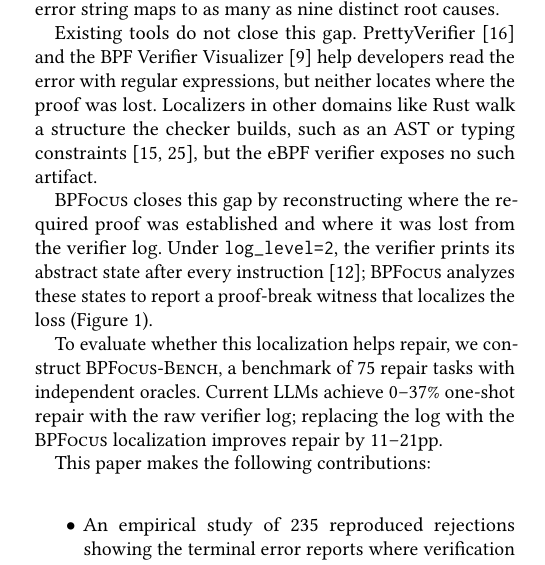
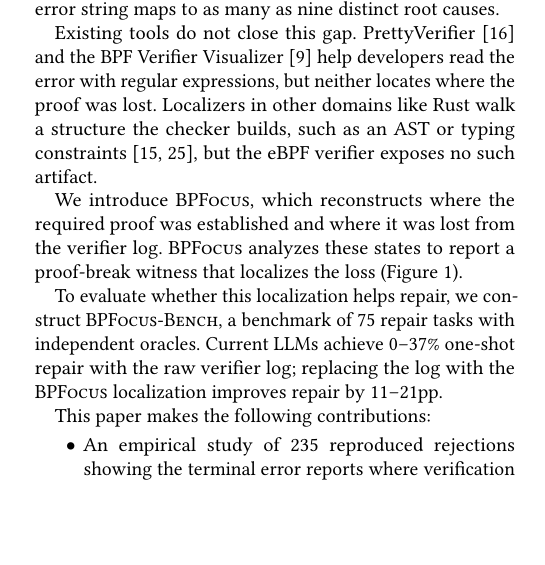
Before and after one commit to yunwei37/ebpf27-bpfix, a LaTeX paper (main.tex, which reads sections/1-introduction.tex): part of one column of page 1 of 8, cut so that both start at the same text, the shorter picture padded with empty space. Compiled offline with pdfLaTeX.

Commit message:
Refine proof witness introduction

```diff
--- a/sections/1-introduction.tex
+++ b/sections/1-introduction.tex
@@ -33,9 +33,9 @@
 % 其他领域的定位器走 checker 构建的结构（如 AST 或 typing constraints），而 eBPF verifier 不暴露这类制品。
 
 % 段5: \sys
-\sys closes this gap by reconstructing where the required proof was established and where it was lost from the verifier log.
-% \sys 通过从 verifier log 重建所需 proof 在哪建立、在哪丢失来弥合这一 gap。
-Under \texttt{log\_level=2}, the verifier prints its abstract state after every instruction~\cite{linuxkernel-bpf-verifier}; \sys analyzes these states to report a proof-break witness that localizes the loss (Figure~\ref{fig:overview}).
+We introduce \sys, which reconstructs where the required proof was established and where it was lost from the verifier log.
+% 我们提出 \sys，它通过从 verifier log 重建所需 proof 在哪建立、在哪丢失来弥合这一 gap。
+ \sys analyzes these states to report a proof-break witness that localizes the loss (Figure~\ref{fig:overview}).
 % 在 \texttt{log\_level=2} 下，verifier 在每条指令后打印抽象状态；\sys 分析这些状态，报告一个定位丢失点的 proof-break witness（图~\ref{fig:overview}）。
 
 % 段6: LLM benchmark 结果
```
